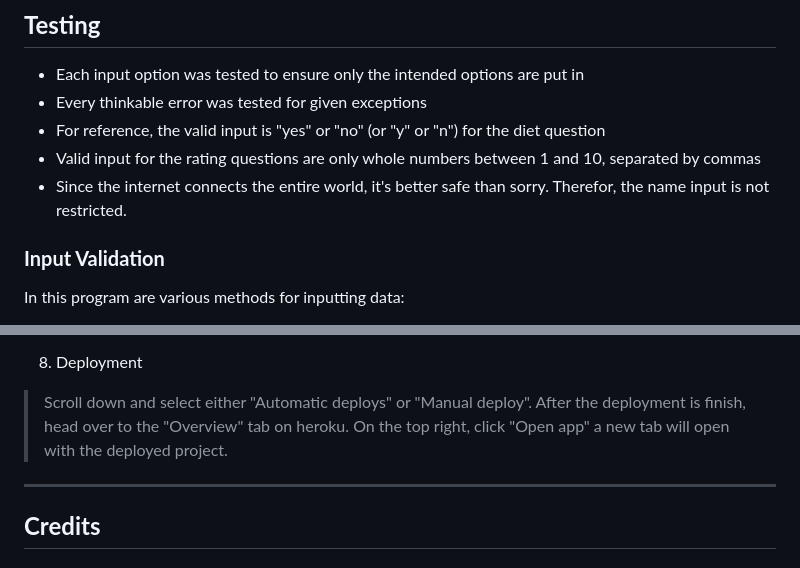
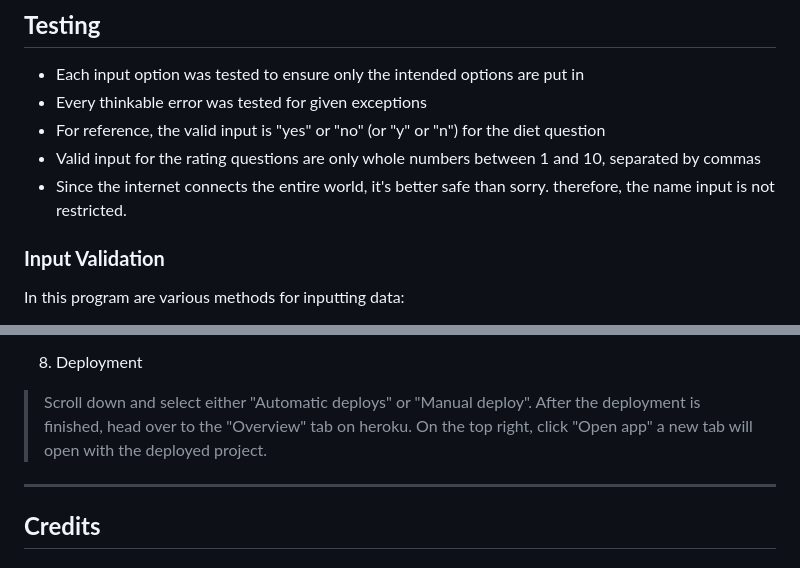
Before and after one commit to acelliott1218/Food-Survey, a Markdown page: README.md, 2 parts joined by grey strips. GitHub-like rendering.

```diff
--- a/README.md
+++ b/README.md
@@ -220,7 +220,7 @@ The survey will tell you the current most popular food (out of the six or nine,
 + Every thinkable error was tested for given exceptions
 + For reference, the valid input is "yes" or "no" (or "y" or "n") for the diet question
 + Valid input for the rating questions are only whole numbers between 1 and 10, separated by commas
-+ Since the internet connects the entire world, it's better safe than sorry. Therefor, the name input is not restricted.
++ Since the internet connects the entire world, it's better safe than sorry. therefore, the name input is not restricted.
 
 ### **Input Validation**
 
@@ -363,7 +363,7 @@ My Food Survey project was deployed using the Gitpod IDE, using Git and GitHub f
 
 8. Deployment
 
-> Scroll down and select either "Automatic deploys" or "Manual deploy". After the deployment is finish, head over to the "Overview" tab on heroku. On the top right, click "Open app" a new tab will open with the deployed project.
+> Scroll down and select either "Automatic deploys" or "Manual deploy". After the deployment is finished, head over to the "Overview" tab on heroku. On the top right, click "Open app" a new tab will open with the deployed project.
 
 ***
 
```
Also changed, not shown: other parts of README.md (+5 -5 lines).
